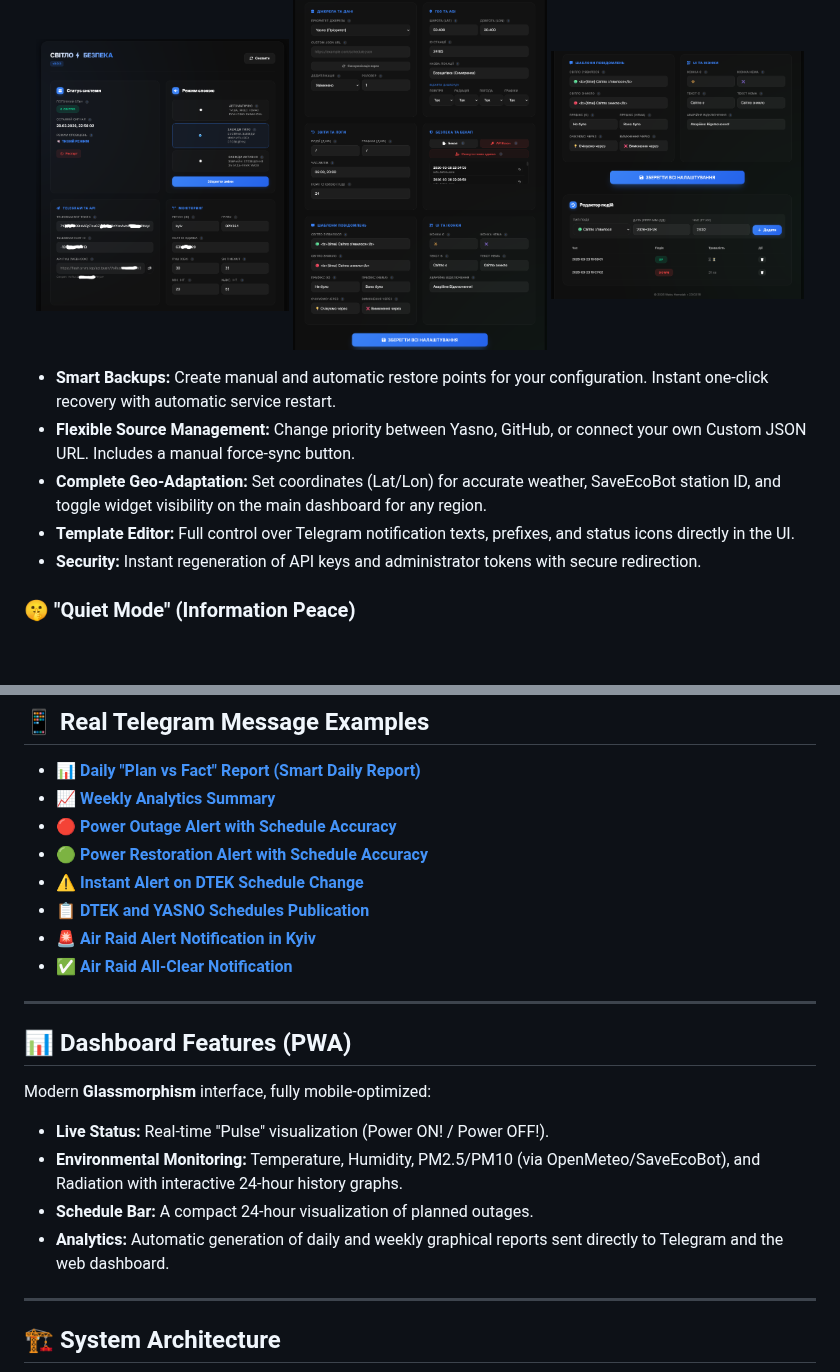
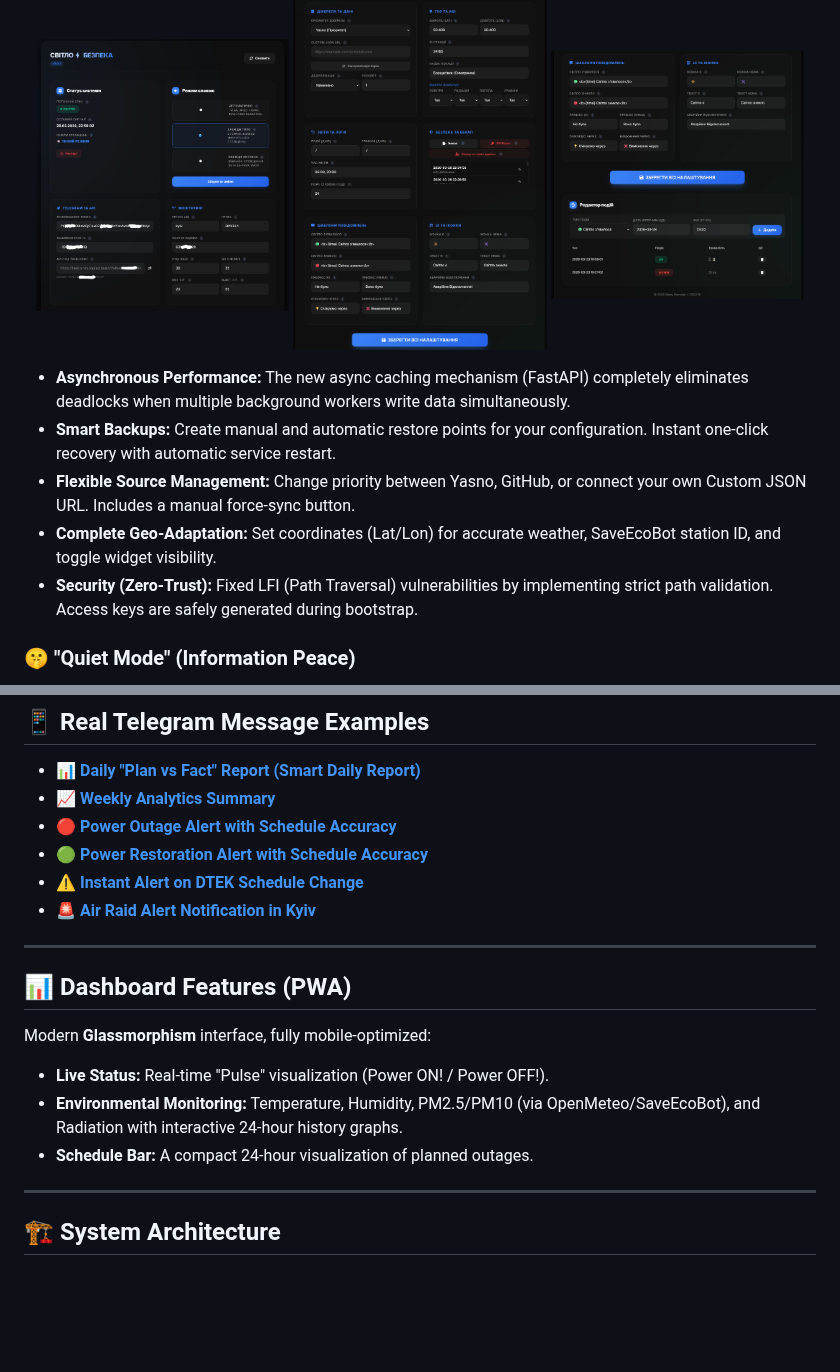
Before and after one commit to weby-homelab/flash-monitor-kyiv, a Markdown page: README_ENG.md, 2 parts joined by grey strips. Rendered like a GitHub page; blank space fills up the shorter version.

```diff
--- a/README_ENG.md
+++ b/README_ENG.md
@@ -41,11 +41,11 @@ A fully autonomous Glassmorphism web interface to manage all aspects of the syst
   <img src="https://raw.githubusercontent.com/weby-homelab/flash-monitor-kyiv/main/Admin-control-panel-3.png" alt="Admin Panel 3" width="32%">
 </p>
 
+*   **Asynchronous Performance:** The new async caching mechanism (FastAPI) completely eliminates deadlocks when multiple background workers write data simultaneously.
 *   **Smart Backups:** Create manual and automatic restore points for your configuration. Instant one-click recovery with automatic service restart.
 *   **Flexible Source Management:** Change priority between Yasno, GitHub, or connect your own Custom JSON URL. Includes a manual force-sync button.
-*   **Complete Geo-Adaptation:** Set coordinates (Lat/Lon) for accurate weather, SaveEcoBot station ID, and toggle widget visibility on the main dashboard for any region.
-*   **Template Editor:** Full control over Telegram notification texts, prefixes, and status icons directly in the UI.
-*   **Security:** Instant regeneration of API keys and administrator tokens with secure redirection.
+*   **Complete Geo-Adaptation:** Set coordinates (Lat/Lon) for accurate weather, SaveEcoBot station ID, and toggle widget visibility.
+*   **Security (Zero-Trust):** Fixed LFI (Path Traversal) vulnerabilities by implementing strict path validation. Access keys are safely generated during bootstrap.
 
 ### 🤫 "Quiet Mode" (Information Peace)
 A unique algorithm that minimizes "information noise." The system automatically enters a quiet state if there have been no outages in the past 24 hours, and there are no planned outages in the schedule for the next 24 hours.
@@ -65,9 +65,7 @@ A hybrid schedule processing system. If at least one source indicates an outage
 *   🔴 **[Power Outage Alert with Schedule Accuracy](https://t.me/svitlobot_Symyrenka22B/1209)**
 *   🟢 **[Power Restoration Alert with Schedule Accuracy](https://t.me/svitlobot_Symyrenka22B/1212)**
 *   ⚠️ **[Instant Alert on DTEK Schedule Change](https://t.me/svitlobot_Symyrenka22B/1222)**
-*   📋 **[DTEK and YASNO Schedules Publication](https://t.me/svitlobot_Symyrenka22B/1219)**
 *   🚨 **[Air Raid Alert Notification in Kyiv](https://t.me/svitlobot_Symyrenka22B/1196)**
-*   ✅ **[Air Raid All-Clear Notification](https://t.me/svitlobot_Symyrenka22B/1197)**
 
 ---
 
@@ -77,7 +75,6 @@ Modern **Glassmorphism** interface, fully mobile-optimized:
 *   **Live Status:** Real-time "Pulse" visualization (Power ON! / Power OFF!).
 *   **Environmental Monitoring:** Temperature, Humidity, PM2.5/PM10 (via OpenMeteo/SaveEcoBot), and Radiation with interactive 24-hour history graphs.
 *   **Schedule Bar:** A compact 24-hour visualization of planned outages.
-*   **Analytics:** Automatic generation of daily and weekly graphical reports sent directly to Telegram and the web dashboard.
 
 ---
 
```
Also changed, not shown: other parts of README_ENG.md (+26 -14 lines), README.md (+25 -26 lines).
